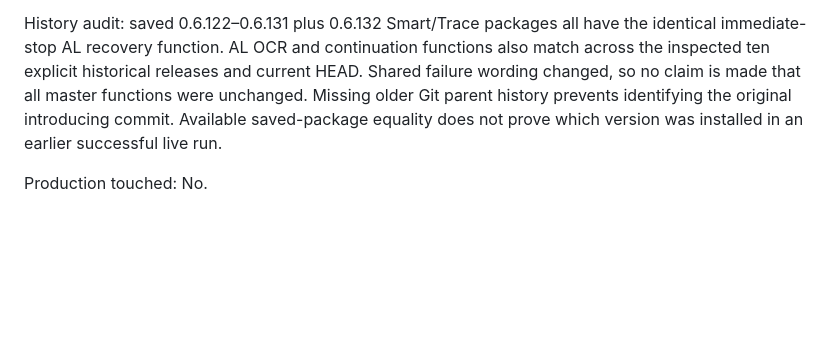
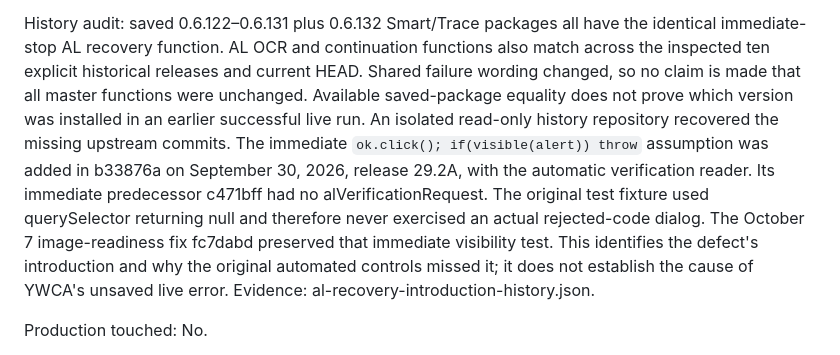
Before and after one commit to nyaghi/instant-compliance-snapshot-api, a Markdown page: testing/al-dialog-recovery-20261015-release.md, the part around the change. GitHub-like rendering; blank space fills up the shorter version.

Commit message:
Document recovered Alabama defect introduction and original control gap

```diff
--- a/testing/al-dialog-recovery-20261015-release.md
+++ b/testing/al-dialog-recovery-20261015-release.md
@@ -63,9 +63,17 @@ History audit: saved 0.6.122–0.6.131 plus 0.6.132 Smart/Trace packages all hav
 the identical immediate-stop AL recovery function. AL OCR and continuation
 functions also match across the inspected ten explicit historical releases and
 current HEAD. Shared failure wording changed, so no claim is made that all
-master functions were unchanged. Missing older Git parent history prevents
-identifying the original introducing commit. Available saved-package equality
-does not prove which version was installed in an earlier successful live run.
+master functions were unchanged. Available saved-package equality does not
+prove which version was installed in an earlier successful live run. An isolated
+read-only history repository recovered the missing upstream commits. The immediate
+`ok.click(); if(visible(alert)) throw` assumption was added in b33876a on
+September 30, 2026, release 29.2A, with the automatic verification reader. Its
+immediate predecessor c471bff had no alVerificationRequest. The original test
+fixture used querySelector returning null and therefore never exercised an
+actual rejected-code dialog. The October 7 image-readiness fix fc7dabd preserved
+that immediate visibility test. This identifies the defect's introduction and
+why the original automated controls missed it; it does not establish the cause
+of YWCA's unsaved live error. Evidence: al-recovery-introduction-history.json.
 
 Production touched: No.
 
```
